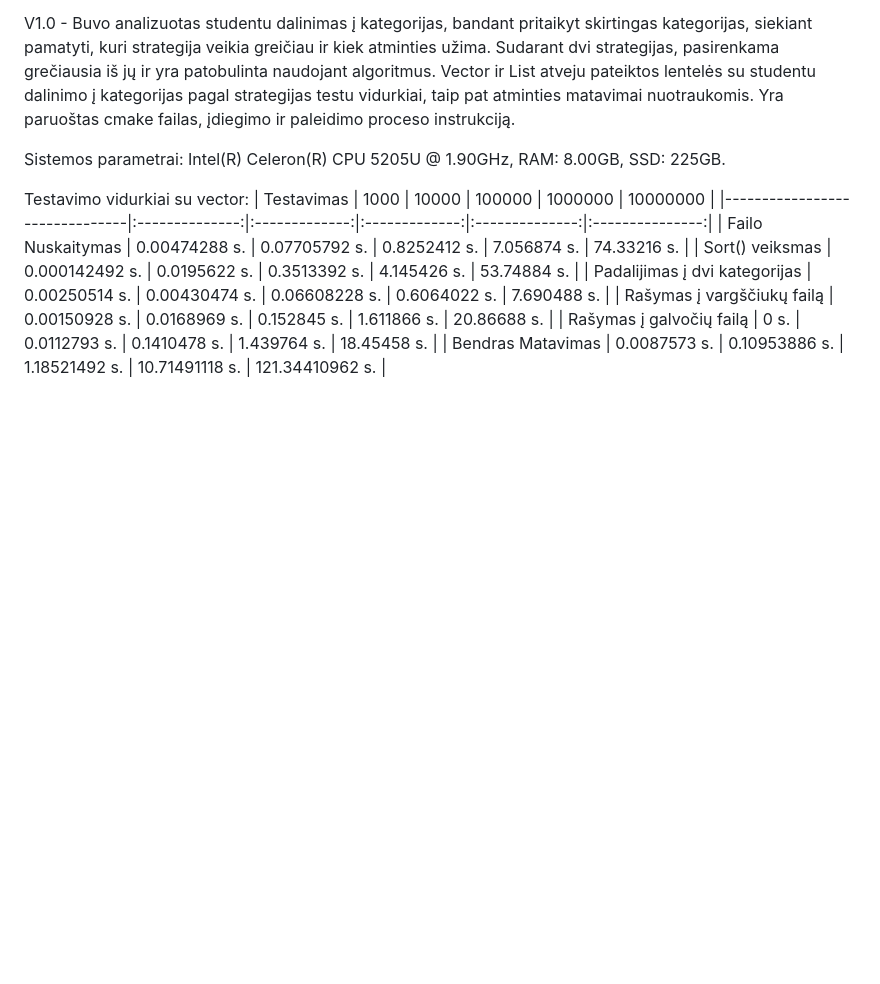
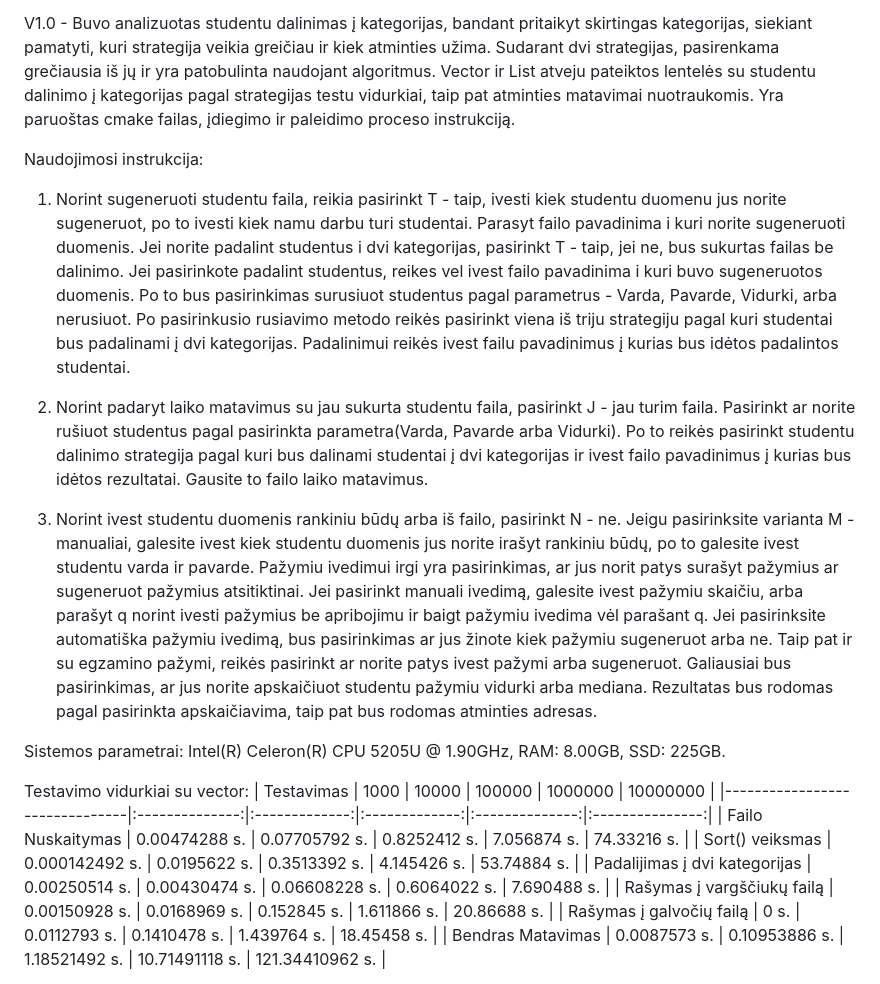
Before and after one commit to RatmirSemionov/AntrasLaboratorinis, a Markdown page: README.md, the part around the change. GitHub-like rendering; blank space fills up the shorter version.

Commit message:
Naudojimosi instrukcija

```diff
--- a/README.md
+++ b/README.md
@@ -49,6 +49,39 @@ Vector ir List atveju pateiktos lentelės su studentu dalinimo
 į kategorijas pagal strategijas testu vidurkiai, taip pat atminties matavimai nuotraukomis.
 Yra paruoštas cmake failas, įdiegimo ir paleidimo proceso instrukciją.
 
+
+Naudojimosi instrukcija:
+
+1. Norint sugeneruoti studentu faila, reikia pasirinkt T - taip, ivesti
+kiek studentu duomenu jus norite sugeneruot, po to ivesti kiek namu darbu
+turi studentai. Parasyt failo pavadinima i kuri norite sugeneruoti duomenis.
+Jei norite padalint studentus i dvi kategorijas, pasirinkt T - taip, jei ne,
+bus sukurtas failas be dalinimo. Jei pasirinkote padalint studentus, reikes vel
+ivest failo pavadinima i kuri buvo sugeneruotos duomenis. Po to bus pasirinkimas
+surusiuot studentus pagal parametrus - Varda, Pavarde, Vidurki, arba nerusiuot.
+Po pasirinkusio rusiavimo metodo reikės pasirinkt viena iš triju strategiju pagal
+kuri studentai bus padalinami į dvi kategorijas. Padalinimui reikės ivest failu
+pavadinimus į kurias bus idėtos padalintos studentai.
+
+2. Norint padaryt laiko matavimus su jau sukurta studentu faila, pasirinkt J - jau
+turim faila. Pasirinkt ar norite rušiuot studentus pagal pasirinkta parametra(Varda,
+Pavarde arba Vidurki). Po to reikės pasirinkt studentu dalinimo strategija pagal kuri
+bus dalinami studentai į dvi kategorijas ir ivest failo pavadinimus į kurias bus idėtos
+rezultatai. Gausite to failo laiko matavimus.
+
+3. Norint ivest studentu duomenis rankiniu būdų arba iš failo, pasirinkt N - ne.
+Jeigu pasirinksite varianta M - manualiai, galesite ivest kiek studentu duomenis jus
+norite irašyt rankiniu būdų, po to galesite ivest studentu varda ir pavarde. Pažymiu
+ivedimui irgi yra pasirinkimas, ar jus norit patys surašyt pažymius ar sugeneruot pažymius
+atsitiktinai. Jei pasirinkt manuali ivedimą, galesite ivest pažymiu skaičiu, arba
+parašyt q norint ivesti pažymius be apribojimu ir baigt pažymiu ivedima vėl parašant q.
+Jei pasirinksite automatiška pažymiu ivedimą, bus pasirinkimas ar jus žinote kiek
+pažymiu sugeneruot arba ne. Taip pat ir su egzamino pažymi, reikės pasirinkt ar norite
+patys ivest pažymi arba sugeneruot. Galiausiai bus pasirinkimas, ar jus norite
+apskaičiuot studentu pažymiu vidurki arba mediana. Rezultatas bus rodomas pagal
+pasirinkta apskaičiavima, taip pat bus rodomas atminties adresas.
+
+
 Sistemos parametrai: Intel(R) Celeron(R) CPU 5205U @ 1.90GHz, RAM: 8.00GB, SSD: 225GB.
 
 Testavimo vidurkiai su vector:
```
